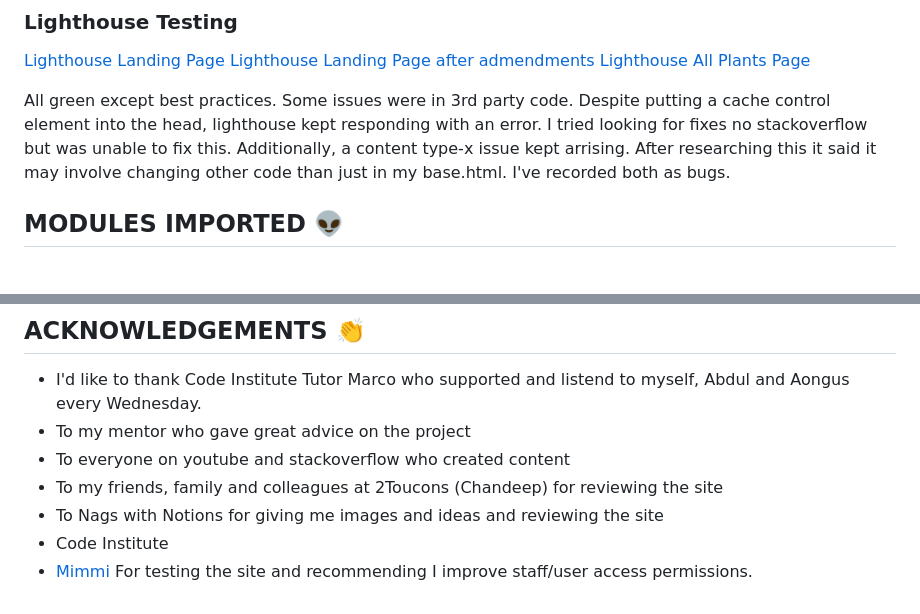
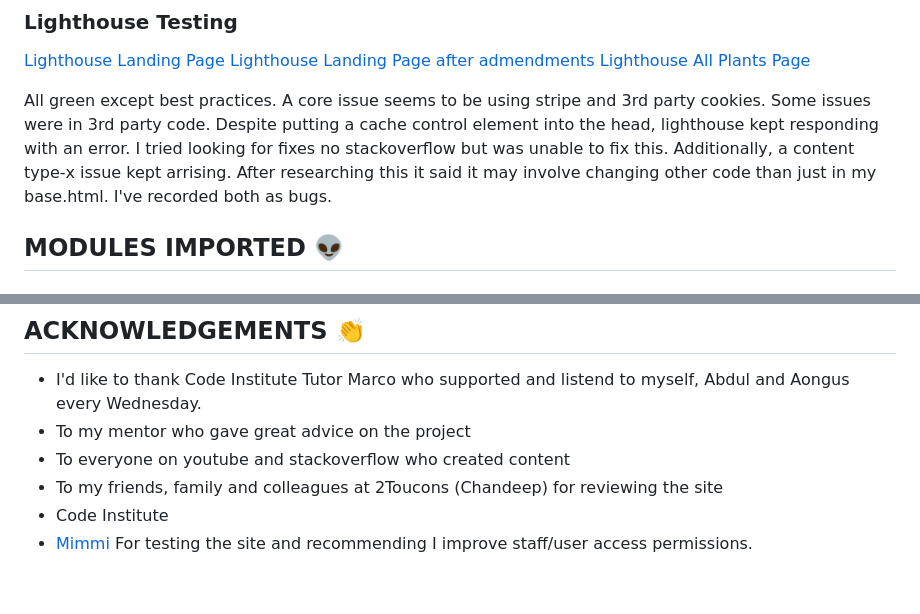
Before and after one commit to JWalshe86/McPlantsNavan, a Markdown page: README.md, 2 parts joined by grey strips. Drawn GitHub-style.

Commit message:
Remove nags with notions ref from readme

```diff
--- a/README.md
+++ b/README.md
@@ -270,7 +270,7 @@ Achieved. See feature testing for more detail.
 [Lighthouse Landing Page after admendments](/static/pdfs/lhtest2.pdg)
 [Lighthouse All Plants Page](/static/pdfs/allplantslighthousetest.pdf)
 
-All green except best practices. Some issues were in 3rd party code. Despite putting a cache control element into the head, lighthouse kept responding with an error. I tried looking for fixes no stackoverflow but was
+All green except best practices. A core issue seems to be using stripe and 3rd party cookies. Some issues were in 3rd party code. Despite putting a cache control element into the head, lighthouse kept responding with an error. I tried looking for fixes no stackoverflow but was
 unable to fix this. Additionally, a content type-x issue kept arrising. After researching this it said it may involve changing other code than just in my base.html. I've recorded both as bugs.
 
 ## MODULES IMPORTED 👽
@@ -340,6 +340,5 @@ The project will now be cloned locally for you to use.
 * To my mentor who gave great advice on the project
 * To everyone on youtube and stackoverflow who created content
 * To my friends, family and colleagues at 2Toucons (Chandeep) for reviewing the site
-* To Nags with Notions for giving me images and ideas and reviewing the site
 * Code Institute
 * [Mimmi](https://github.com/Stockman-Jr) For testing the site and recommending I improve staff/user access permissions.
```
